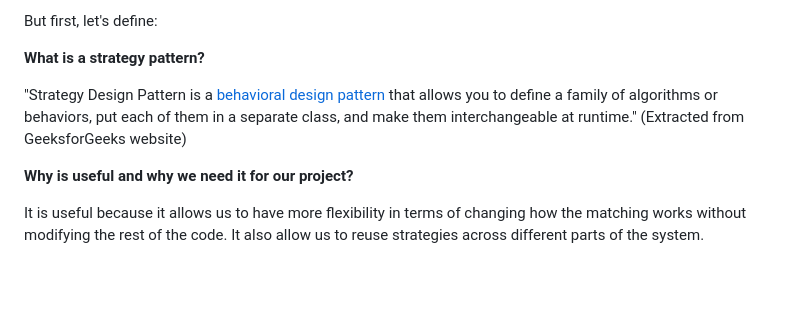
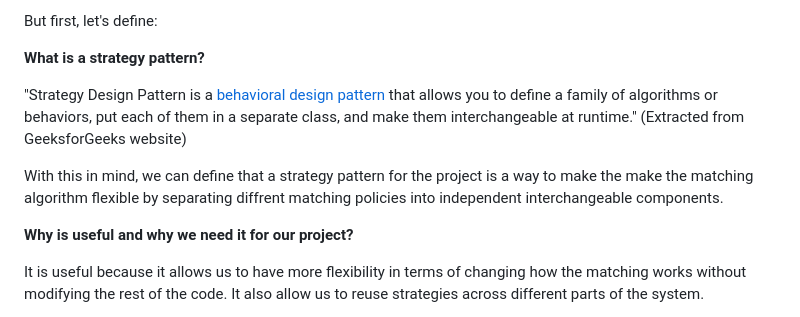
Before and after one commit to uprm-inso4116-2025-2026-s1/semester-project-uprm_professional_portfolio, a Markdown page: docs/patterns/strategy.md, the part around the change. Drawn GitHub-style; blank space fills up the shorter version.

Commit message:
Clarify the definition of strategy pattern for our project
Clarify the definition and purpose of the strategy pattern in the context of the project.

```diff
--- a/docs/patterns/strategy.md
+++ b/docs/patterns/strategy.md
@@ -9,6 +9,8 @@ But first, let's define:
 **What is a strategy pattern?**
 
 "Strategy Design Pattern is a [behavioral design pattern](https://www.geeksforgeeks.org/system-design/behavioral-design-patterns/) that allows you to define a family of algorithms or behaviors, put each of them in a separate class, and make them interchangeable at runtime." (Extracted from GeeksforGeeks website)
+
+With this in mind, we can define that a strategy pattern for the project is a way to make the make the matching algorithm flexible by separating diffrent matching policies into independent interchangeable components.
 
 **Why is useful and why we need it for our project?**
 
```
